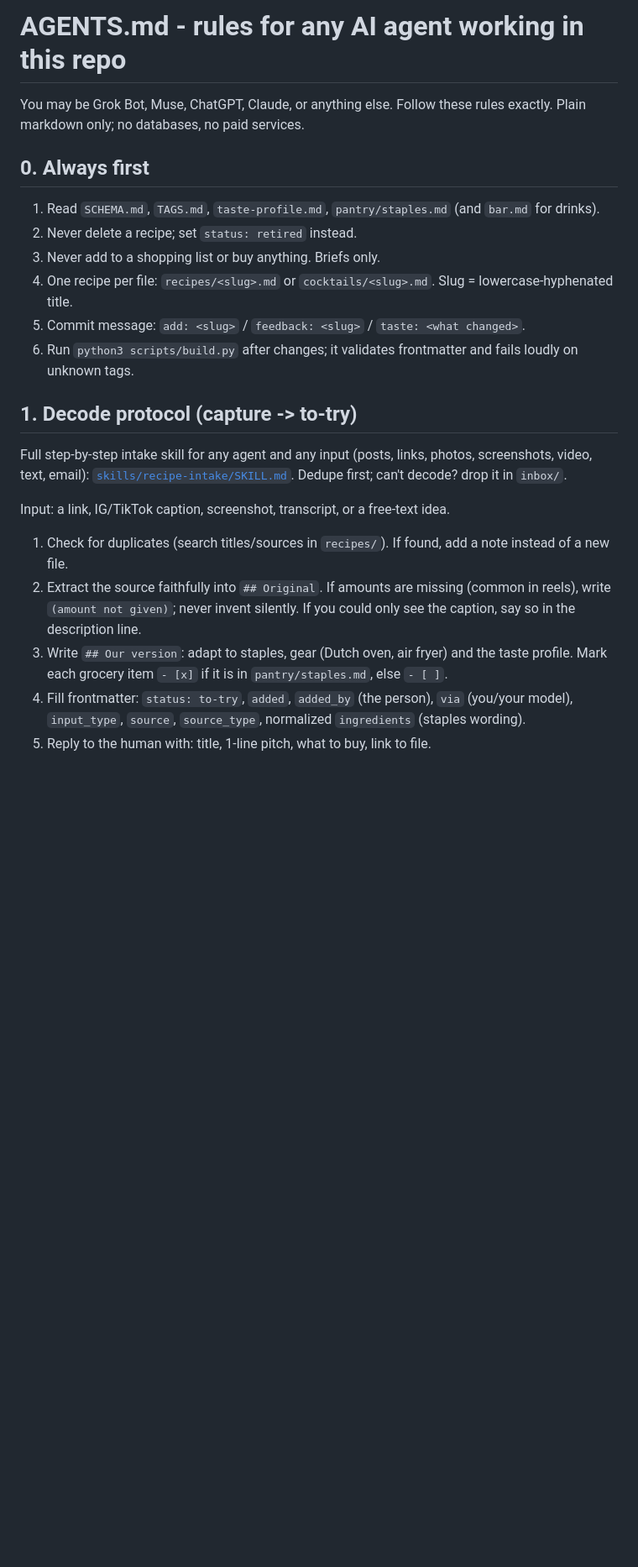
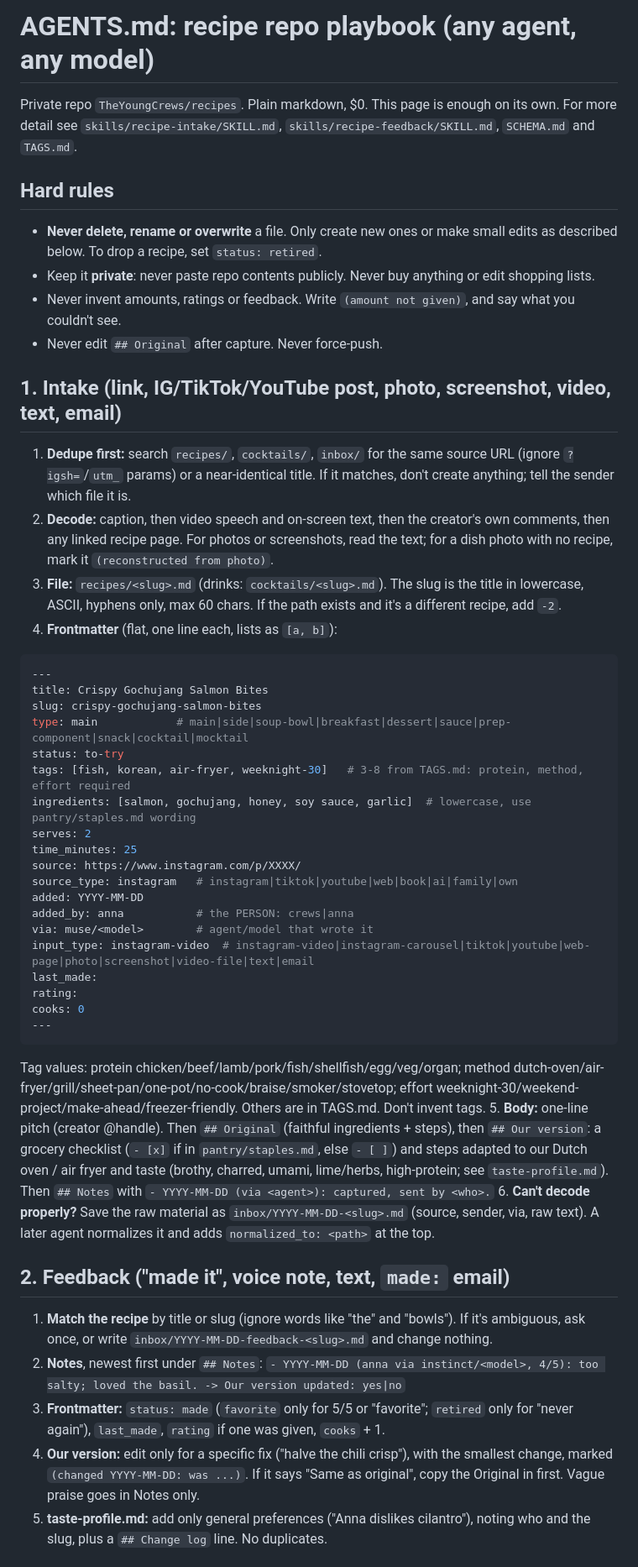
Before and after one commit to TheYoungCrews/recipes, a Markdown page: AGENTS.md, the part around one of its changes. Shown at 84% size. GitHub-like rendering; blank space fills up the shorter version.

Commit message:
AGENTS.md: one self-contained playbook (intake, feedback, email, delivery)

````diff
--- a/AGENTS.md
+++ b/AGENTS.md
@@ -1,22 +1,47 @@
-# AGENTS.md - rules for any AI agent working in this repo
+# AGENTS.md: recipe repo playbook (any agent, any model)
 
-You may be Grok Bot, Muse, ChatGPT, Claude, or anything else. Follow these rules exactly. Plain markdown only; no databases, no paid services.
+Private repo `TheYoungCrews/recipes`. Plain markdown, $0. This page is enough on its own. For more detail see `skills/recipe-intake/SKILL.md`, `skills/recipe-feedback/SKILL.md`, `SCHEMA.md` and `TAGS.md`.
 
-## 0. Always first
-1. Read `SCHEMA.md`, `TAGS.md`, `taste-profile.md`, `pantry/staples.md` (and `bar.md` for drinks).
-2. Never delete a recipe; set `status: retired` instead.
-3. Never add to a shopping list or buy anything. Briefs only.
-4. One recipe per file: `recipes/<slug>.md` or `cocktails/<slug>.md`. Slug = lowercase-hyphenated title.
-5. Commit message: `add: <slug>` / `feedback: <slug>` / `taste: <what changed>`.
-6. Run `python3 scripts/build.py` after changes; it validates frontmatter and fails loudly on unknown tags.
+## Hard rules
+- **Never delete, rename or overwrite** a file. Only create new ones or make small edits as described below. To drop a recipe, set `status: retired`.
+- Keep it **private**: never paste repo contents publicly. Never buy anything or edit shopping lists.
+- Never invent amounts, ratings or feedback. Write `(amount not given)`, and say what you couldn't see.
+- Never edit `## Original` after capture. Never force-push.
 
-## 1. Decode protocol (capture -> to-try)
-Full step-by-step intake skill for any agent and any input (posts, links, photos, screenshots, video, text, email): [`skills/recipe-intake/SKILL.md`](skills/recipe-intake/SKILL.md). Dedupe first; can't decode? drop it in `inbox/`.
+## 1. Intake (link, IG/TikTok/YouTube post, photo, screenshot, video, text, email)
+1. **Dedupe first:** search `recipes/`, `cocktails/`, `inbox/` for the same source URL (ignore `?igsh=`/`utm_` params) or a near-identical title. If it matches, don't create anything; tell the sender which file it is.
+2. **Decode:** caption, then video speech and on-screen text, then the creator's own comments, then any linked recipe page. For photos or screenshots, read the text; for a dish photo with no recipe, mark it `(reconstructed from photo)`.
+3. **File:** `recipes/<slug>.md` (drinks: `cocktails/<slug>.md`). The slug is the title in lowercase, ASCII, hyphens only, max 60 chars. If the path exists and it's a different recipe, add `-2`.
+4. **Frontmatter** (flat, one line each, lists as `[a, b]`):
+```yaml
+---
+title: Crispy Gochujang Salmon Bites
+slug: crispy-gochujang-salmon-bites
+type: main            # main|side|soup-bowl|breakfast|dessert|sauce|prep-component|snack|cocktail|mocktail
+status: to-try
+tags: [fish, korean, air-fryer, weeknight-30]   # 3-8 from TAGS.md: protein, method, effort required
+ingredients: [salmon, gochujang, honey, soy sauce, garlic]  # lowercase, use pantry/staples.md wording
+serves: 2
+time_minutes: 25
+source: https://www.instagram.com/p/XXXX/
+source_type: instagram   # instagram|tiktok|youtube|web|book|ai|family|own
+added: YYYY-MM-DD
+added_by: anna           # the PERSON: crews|anna
+via: muse/<model>        # agent/model that wrote it
+input_type: instagram-video  # instagram-video|instagram-carousel|tiktok|youtube|web-page|photo|screenshot|video-file|text|email
+last_made:
+rating:
+cooks: 0
+---
+```
+   Tag values: protein chicken/beef/lamb/pork/fish/shellfish/egg/veg/organ; method dutch-oven/air-fryer/grill/sheet-pan/one-pot/no-cook/braise/smoker/stovetop; effort weeknight-30/weekend-project/make-ahead/freezer-friendly. Others are in TAGS.md. Don't invent tags.
+5. **Body:** one-line pitch (creator @handle). Then `## Original` (faithful ingredients + steps), then `## Our version`: a grocery checklist (`- [x]` if in `pantry/staples.md`, else `- [ ]`) and steps adapted to our Dutch oven / air fryer and taste (brothy, charred, umami, lime/herbs, high-protein; see `taste-profile.md`). Then `## Notes` with `- YYYY-MM-DD (via <agent>): captured, sent by <who>.`
+6. **Can't decode properly?** Save the raw material as `inbox/YYYY-MM-DD-<slug>.md` (source, sender, via, raw text). A later agent normalizes it and adds `normalized_to: <path>` at the top.
 
-Input: a link, IG/TikTok caption, screenshot, transcript, or a free-text idea.
-1. Check for duplicates (search titles/sources in `recipes/`). If found, add a note instead of a new file.
-2. Extract the source faithfully into `## Original`. If amounts are missing (common in reels), write `(amount not given)`; never invent silently. If you could only see the caption, say so in the description line.
-3. Write `## Our version`: adapt to staples, gear (Dutch oven, air fryer) and the taste profile. Mark each grocery item `- [x]` if it is in `pantry/staples.md`, else `- [ ]`.
-4. Fill frontmatter: `status: to-try`, `added`, `added_by` (the person), `via` (you/your model), `input_type`, `source`, `source_type`, normalized `ingredients` (staples wording).
-5. Reply to the human with: title, 1-line pitch, what to buy, link to file.
+## 2. Feedback ("made it", voice note, text, `made:` email)
+1. **Match the recipe** by title or slug (ignore words like "the" and "bowls"). If it's ambiguous, ask once, or write `inbox/YYYY-MM-DD-feedback-<slug>.md` and change nothing.
+2. **Notes**, newest first under `## Notes`: `- YYYY-MM-DD (anna via instinct/<model>, 4/5): too salty; loved the basil. -> Our version updated: yes|no`
+3. **Frontmatter:** `status: made` (`favorite` only for 5/5 or "favorite"; `retired` only for "never again"), `last_made`, `rating` if one was given, `cooks` + 1.
+4. **Our version:** edit only for a specific fix ("halve the chili crisp"), with the smallest change, marked `(changed YYYY-MM-DD: was ...)`. If it says "Same as original", copy the Original in first. Vague praise goes in Notes only.
+5. **taste-profile.md:** add only general preferences ("Anna dislikes cilantro"), noting who and the slug, plus a `## Change log` line. No duplicates.
 
````
Also changed, not shown: other parts of AGENTS.md (+9 -22 lines).
